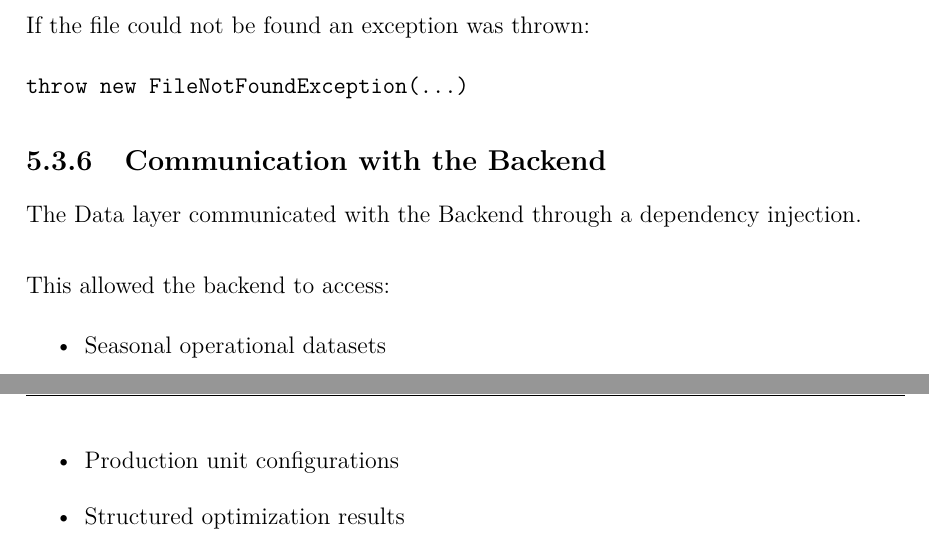
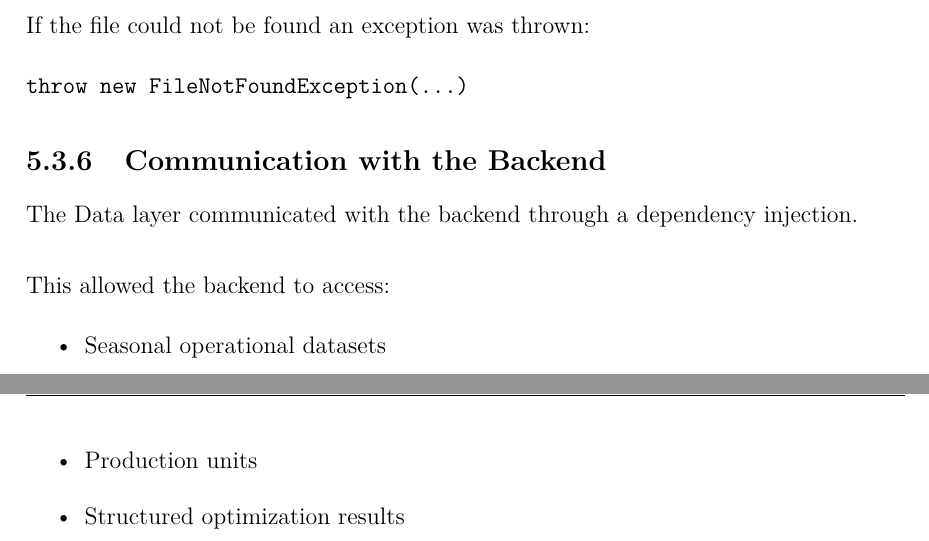
Before and after one commit to marius-cristian07/SPG7, a LaTeX thesis (ReportSemesterProjectDanfoss/main.tex, which reads ReportSemesterProjectDanfoss/Chapters/Implementation.tex): two parts of pages 44 and 45 of 80, joined at a grey line, cut so that both start at the same text. Compiled offline with pdfLaTeX.

Commit message:
Fixed a typo

```diff
--- a/ReportSemesterProjectDanfoss/Chapters/Implementation.tex
+++ b/ReportSemesterProjectDanfoss/Chapters/Implementation.tex
@@ -437,12 +437,12 @@ throw new FileNotFoundException(...)
 
 \subsection{Communication with the Backend}
 
-The Data layer communicated with the Backend through a dependency injection.
+The Data layer communicated with the backend through a dependency injection.
 
 \noindent \newline This allowed the backend to access:
 
 \begin{itemize}
     \item Seasonal operational datasets
-    \item Production unit configurations
+    \item Production units
     \item Structured optimization results
 \end{itemize}
```
